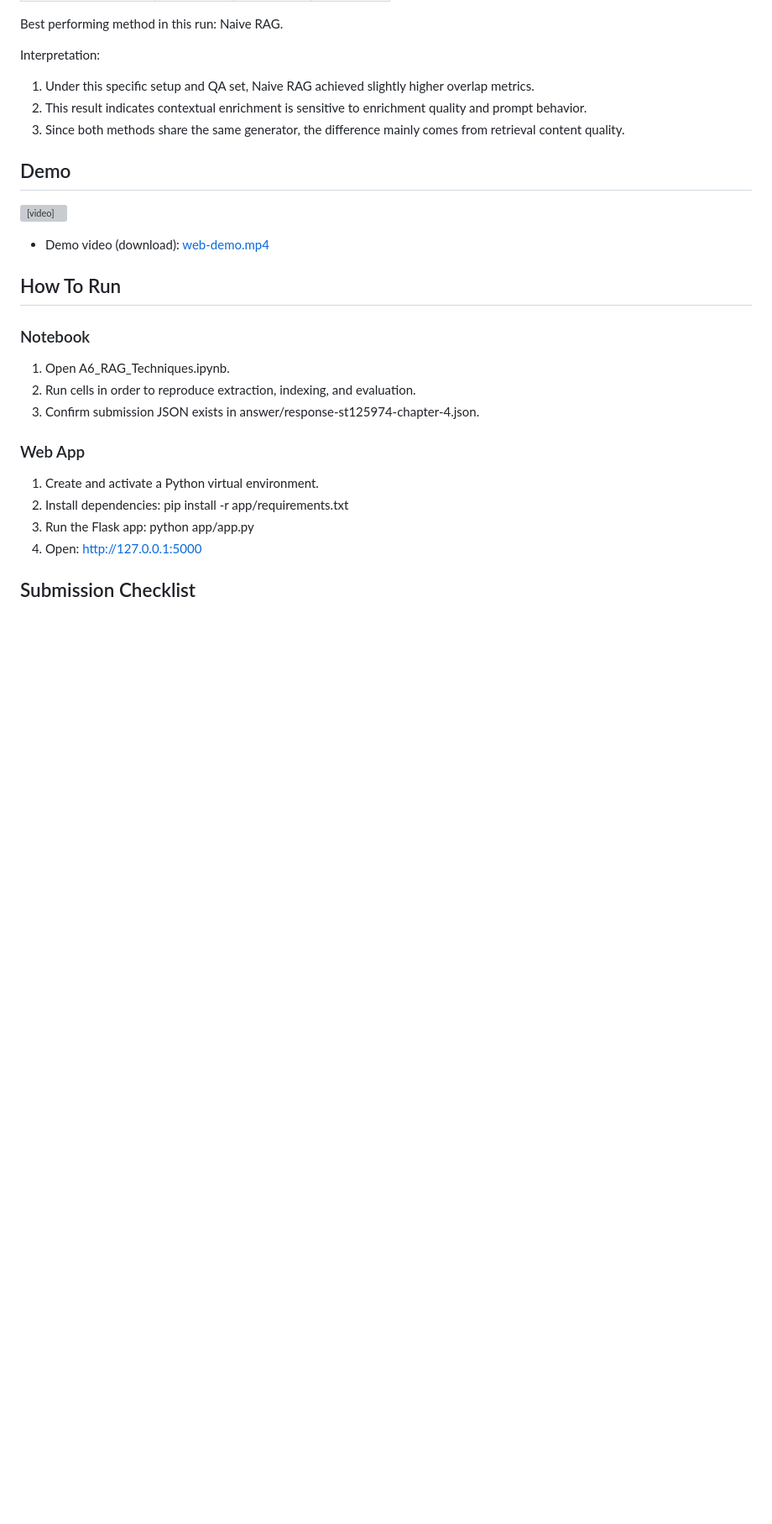
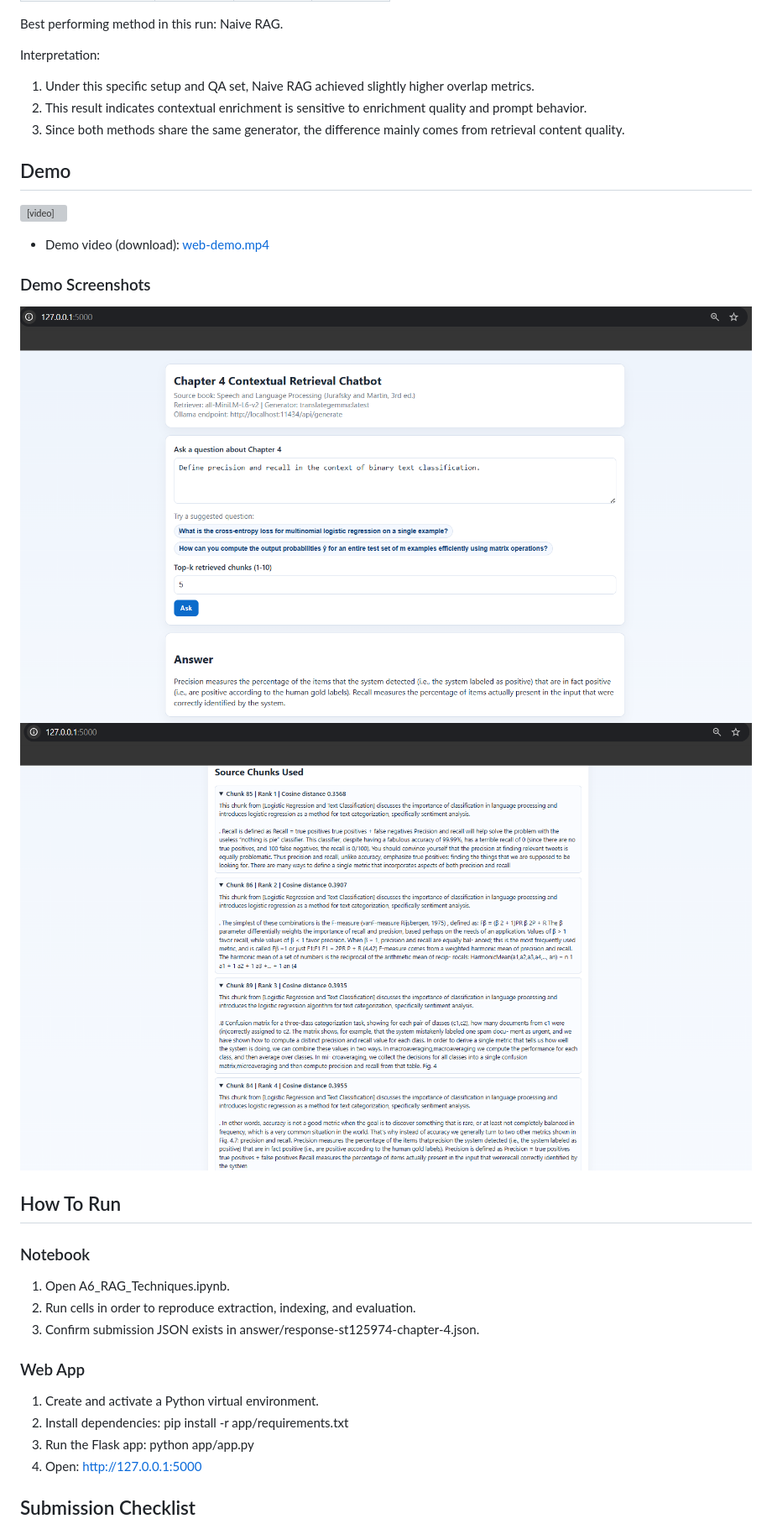
Before and after one commit to prazwal1/RAG-Techniques, a Markdown page: README.md, the part around the change. Shown at 84% size. Drawn GitHub-style; pictures changed too: demo/Demo-Answer.png (added), demo/Demo-Chunks.png (added); blank space fills up the shorter version; grey boxes are pictures that could not be loaded.

Commit message:
Updated Demo

```diff
--- a/README.md
+++ b/README.md
@@ -113,8 +113,13 @@ Interpretation:
 
 ## Demo
 
-<video src="demo-video/web-demo.mp4" controls width="600"></video>
-- Demo video (download): [web-demo.mp4](demo-video/web-demo.mp4)
+<video src="demo/web-demo.mp4" controls width="600"></video>
+- Demo video (download): [web-demo.mp4](demo/web-demo.mp4)
+
+### Demo Screenshots
+
+![Demo Answer](demo/Demo-Answer.png)
+![Demo Chunks](demo/Demo-Chunks.png)
 
 
 ## How To Run
```
Also changed, not shown: 1 other file.
